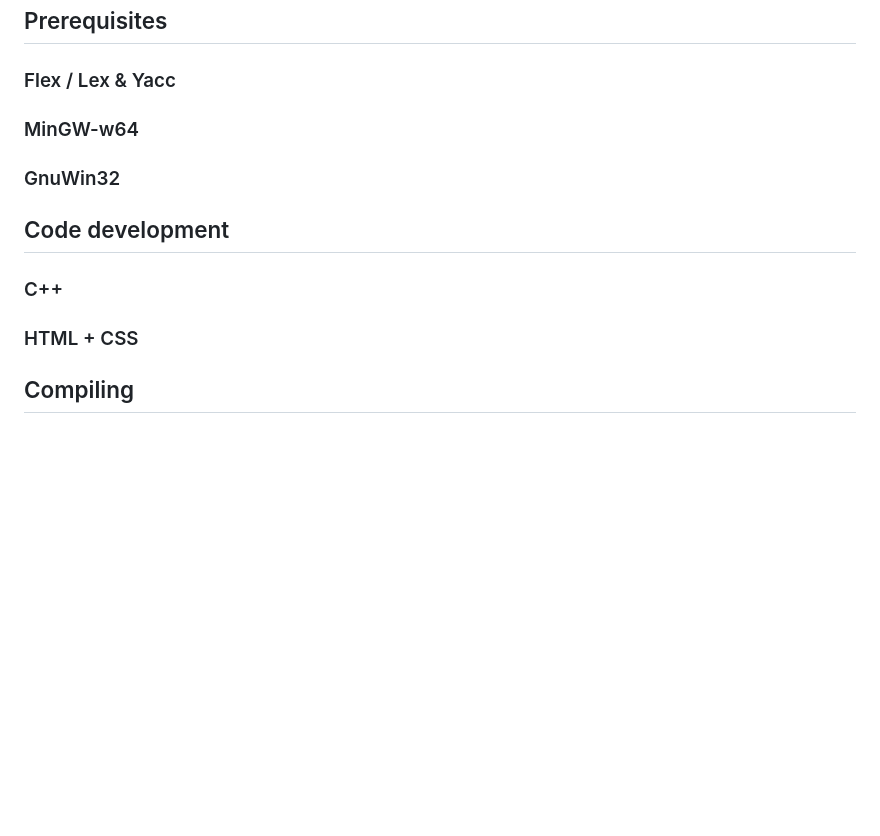
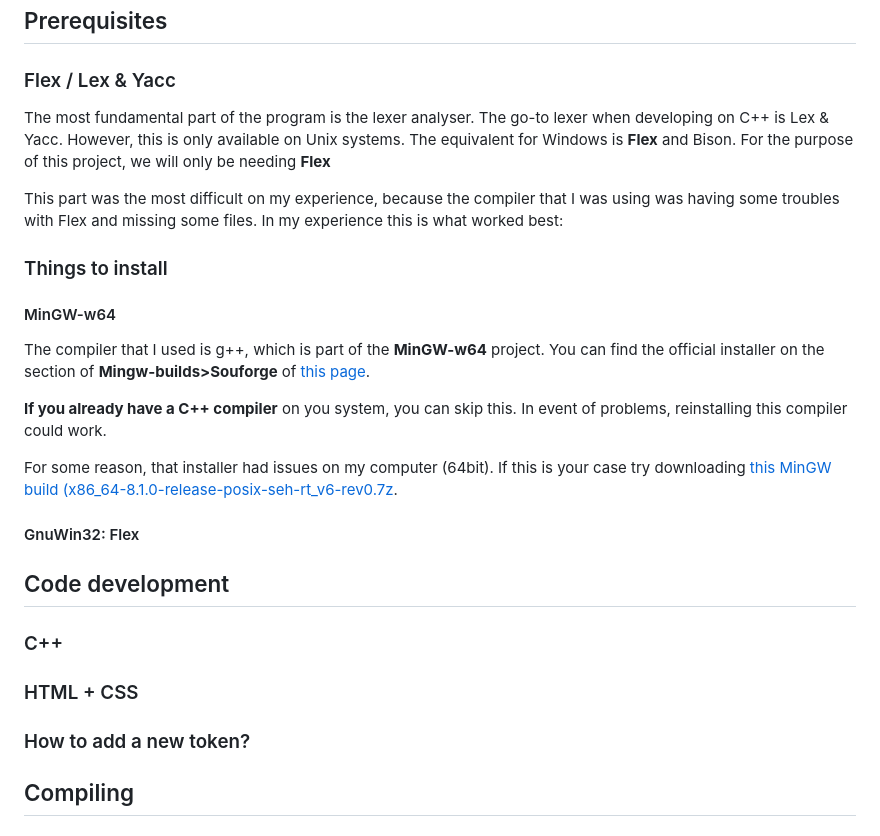
Before and after one commit to CristianCazares/SyntaxHighlighter, a Markdown page: README.md, the part around the change printed below. Drawn GitHub-style; blank space fills up the shorter version.

```diff
--- a/README.md
+++ b/README.md
@@ -47,13 +57,26 @@ There is a total of 38 different tokens. Of those, 30 are simple of the form "to
 
 ## Prerequisites <a name="Prerequisites"></a>
 ### Flex / Lex & Yacc <a name="FlexLexYacc"></a>
-### MinGW-w64 <a name="MinGW-w64"></a>
-### GnuWin32 <a name="GnuWin32"></a>
+The most fundamental part of the program is the lexer analyser. The go-to lexer when developing on C++ is Lex & Yacc. However, this is only available on Unix systems.
+The equivalent for Windows is **Flex** and Bison. For the purpose of this project, we will only be needing **Flex**
+
+This part was the most difficult on my experience, because the compiler that I was using was having some troubles with Flex and missing some files. In my experience this is what worked best:
+
+### Things to install <a name="Things to install"></a>
+#### MinGW-w64 <a name="MinGW-w64"></a>
+The compiler that I used is g++, which is part of the **MinGW-w64** project.
+You can find the official installer on the section of **Mingw-builds>Souforge** of [this page](https://www.mingw-w64.org/downloads/#mingw-builds).
+
+**If you already have a C++ compiler** on you system, you can skip this. In event of problems, reinstalling this compiler could work.
+
+For some reason, that installer had issues on my computer (64bit). If this is your case try downloading [this MinGW build (x86_64-8.1.0-release-posix-seh-rt_v6-rev0.7z](https://sourceforge.net/projects/mingw-w64/files/Toolchains%20targetting%20Win64/Personal%20Builds/mingw-builds/8.1.0/threads-posix/seh/).
+
+#### GnuWin32: Flex <a name="GnuWin32"></a>
 
 ## Code development <a name="CodeDevelopment"></a>
 ### C++ <a name="C++"></a>
 ### HTML + CSS <a name="HTMLCSS"></a>
-
+### How to add a new token?<a name="NewToken"></a>
 ## Compiling <a name="Compiling"></a>
 ### Commands for compiling (Windows CMD) <a name="CommandsCMD"></a>
 
```
Also changed, not shown: other parts of README.md (+16 -6 lines), TokenTable.png.
